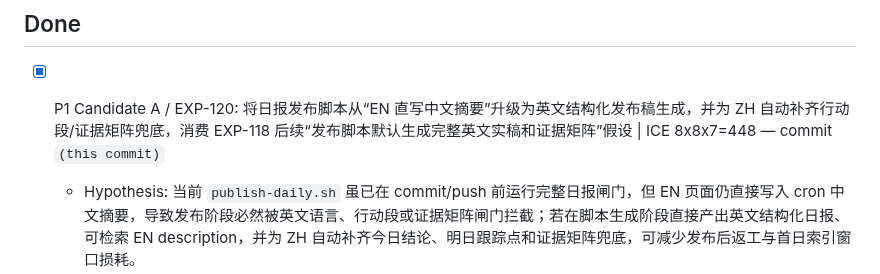
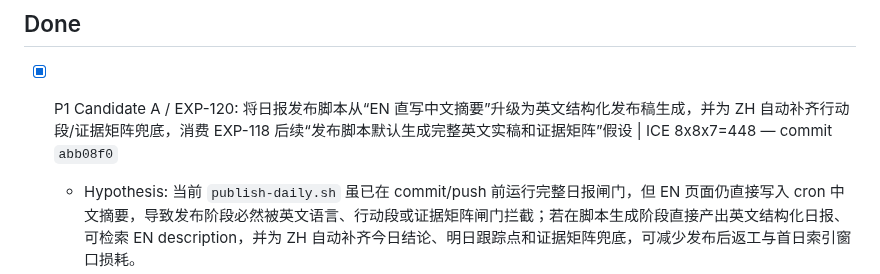
Before and after one commit to duoglas/openclaw-hub, a Markdown page: GROWTH_QUEUE.md, the part around the change. GitHub-like rendering.

```diff
--- a/GROWTH_QUEUE.md
+++ b/GROWTH_QUEUE.md
@@ -17,7 +17,7 @@ Manager: main session
 - [ ] N/A
 
 ## Done
-- [x] P1 Candidate A / EXP-120: 将日报发布脚本从“EN 直写中文摘要”升级为英文结构化发布稿生成，并为 ZH 自动补齐行动段/证据矩阵兜底，消费 EXP-118 后续“发布脚本默认生成完整英文实稿和证据矩阵”假设 | ICE 8x8x7=448 — commit `(this commit)`
+- [x] P1 Candidate A / EXP-120: 将日报发布脚本从“EN 直写中文摘要”升级为英文结构化发布稿生成，并为 ZH 自动补齐行动段/证据矩阵兜底，消费 EXP-118 后续“发布脚本默认生成完整英文实稿和证据矩阵”假设 | ICE 8x8x7=448 — commit `abb08f0`
   - Hypothesis: 当前 `publish-daily.sh` 虽已在 commit/push 前运行完整日报闸门，但 EN 页面仍直接写入 cron 中文摘要，导致发布阶段必然被英文语言、行动段或证据矩阵闸门拦截；若在脚本生成阶段直接产出英文结构化日报、可检索 EN description，并为 ZH 自动补齐今日结论、明日跟踪点和证据矩阵兜底，可减少发布后返工与首日索引窗口损耗。
   - Metrics: `bash -n scripts/publish-daily.sh` 通过；`pnpm check:daily-template` 通过；`pnpm check:daily-heading-date` 通过；`pnpm check:daily-cta` 通过；`pnpm check:daily-fresh-completeness` 通过；`pnpm check:latest-daily-surface` 通过；`pnpm check:daily-related-posts` 通过；`pnpm check:daily-evidence-matrix` 通过；`pnpm check:daily-en-language` 通过；`pnpm check:daily-action-sections` 通过；`pnpm check:duplicate-slug-id` 通过；`pnpm build` 通过。
   - Acceptance: 1) EN 页面不再直接写入 `${SUMMARY}` 中文原文，而是生成 `Top 5 Stories`、`Practical Cases`、`Today’s Bottom Line`、`What to Watch Tomorrow`、`Evidence Matrix` 英文结构化正文；2) EN description 从固定通用文案升级为从源摘要提取英文实体的可检索摘要；3) ZH 正文保留源摘要，同时在缺段时自动补齐今日结论、明日跟踪点和证据矩阵；4) 发布脚本继续在 commit/push 前执行 build + 十项日报/索引卫生闸门；5) 本地语法检查、完整闸门与 build 全部通过。
```
Also changed, not shown: EXPERIMENT_LOG.md (+1 -1 lines).
